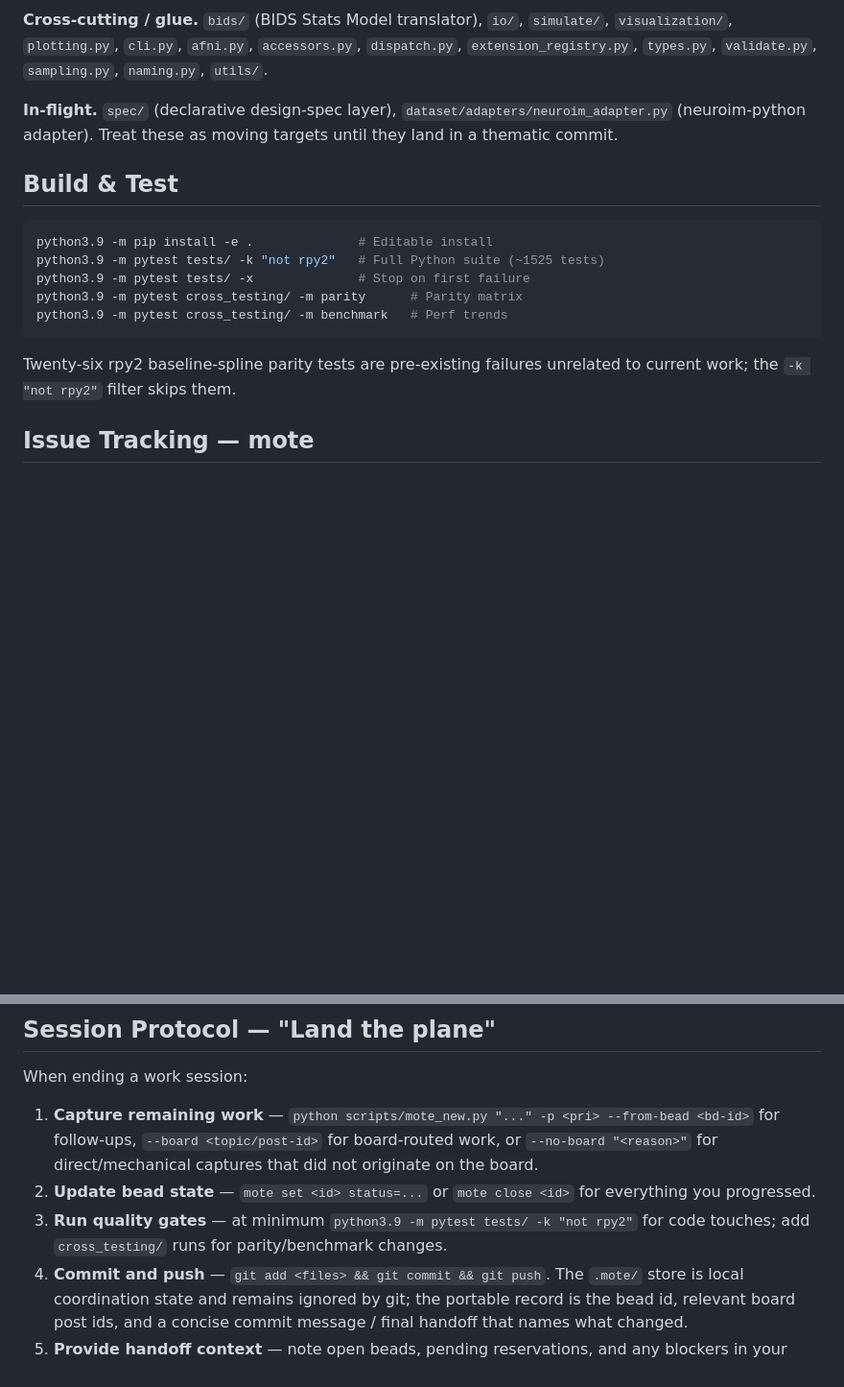
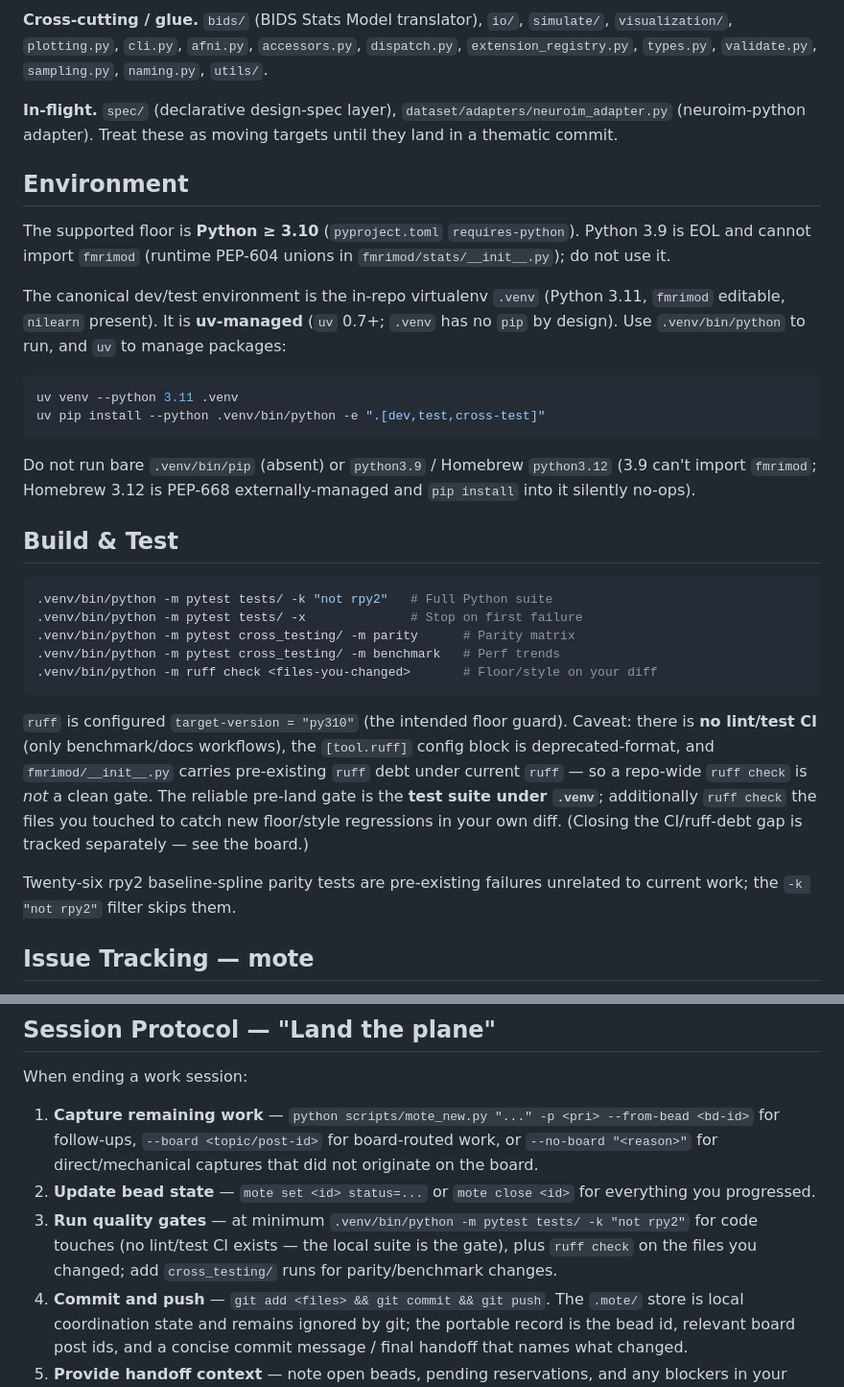
Before and after one commit to bbuchsbaum/fmrimod, a Markdown page: AGENTS.md, 2 parts joined by grey strips. Shown at 96% size. Rendered like a GitHub page; blank space fills up the shorter version.

Commit message:
docs: correct the environment contract (uv .venv, py>=3.10 floor)
The Build & Test block hardcoded python3.9, which pyproject's
requires-python>=3.10 contradicts and which cannot import fmrimod
(runtime PEP-604 unions in stats/__init__). That single stale block
sent multiple sessions into environment thrash before .venv was
identified as the real env.

- New Environment section: canonical env is the uv-managed .venv
  (py3.11, editable fmrimod, nilearn); .venv has no pip by design —
  manage with `uv pip install --python .venv/bin/python`. python3.9
  and Homebrew python3.12 (PEP-668) are both unusable; says why.
- Build & Test + land-the-plane gate now use .venv/bin/python.
- Honest ruff guidance: target-version=py310 is the intended floor
  guard but there is no lint/test CI, the [tool.ruff] block is
  deprecated-format, and __init__.py has pre-existing ruff debt — so
  repo-wide `ruff check` is not a clean gate; the suite under .venv is
  the reliable gate, plus ruff on changed files. CI/ruff-debt gap
  routed to the board, not papered over here.

Every command in the new section was run and verified under .venv
before writing (uv mechanism confirmed via pyvenv.cfg + uv pip list).

Co-Authored-By: Claude Opus 4.7 (1M context) <noreply@anthropic.com>

````diff
--- a/AGENTS.md
+++ b/AGENTS.md
@@ -73,18 +73,48 @@ left-to-right across the modeling rows.
 `dataset/adapters/neuroim_adapter.py` (neuroim-python adapter). Treat
 these as moving targets until they land in a thematic commit.
 
+## Environment
+
+The supported floor is **Python ≥ 3.10** (`pyproject.toml`
+`requires-python`). Python 3.9 is EOL and cannot import `fmrimod`
+(runtime PEP-604 unions in `fmrimod/stats/__init__.py`); do not use it.
+
+The canonical dev/test environment is the in-repo virtualenv `.venv`
+(Python 3.11, `fmrimod` editable, `nilearn` present). It is
+**uv-managed** (`uv` 0.7+; `.venv` has no `pip` by design). Use
+`.venv/bin/python` to run, and `uv` to manage packages:
+
+```bash
+uv venv --python 3.11 .venv
+uv pip install --python .venv/bin/python -e ".[dev,test,cross-test]"
+```
+
+Do not run bare `.venv/bin/pip` (absent) or `python3.9` / Homebrew
+`python3.12` (3.9 can't import `fmrimod`; Homebrew 3.12 is PEP-668
+externally-managed and `pip install` into it silently no-ops).
+
 ## Build & Test
 
 ```bash
-python3.9 -m pip install -e .              # Editable install
-python3.9 -m pytest tests/ -k "not rpy2"   # Full Python suite (~1525 tests)
-python3.9 -m pytest tests/ -x              # Stop on first failure
-python3.9 -m pytest cross_testing/ -m parity      # Parity matrix
-python3.9 -m pytest cross_testing/ -m benchmark   # Perf trends
+.venv/bin/python -m pytest tests/ -k "not rpy2"   # Full Python suite
+.venv/bin/python -m pytest tests/ -x              # Stop on first failure
+.venv/bin/python -m pytest cross_testing/ -m parity      # Parity matrix
+.venv/bin/python -m pytest cross_testing/ -m benchmark   # Perf trends
+.venv/bin/python -m ruff check <files-you-changed>       # Floor/style on your diff
 ```
 
-Twenty-six rpy2 baseline-spline parity tests are pre-existing failures unrelated
-to current work; the `-k "not rpy2"` filter skips them.
+`ruff` is configured `target-version = "py310"` (the intended
+floor guard). Caveat: there is **no lint/test CI** (only
+benchmark/docs workflows), the `[tool.ruff]` config block is
+deprecated-format, and `fmrimod/__init__.py` carries pre-existing
+`ruff` debt under current `ruff` — so a repo-wide `ruff check` is
+*not* a clean gate. The reliable pre-land gate is the **test suite
+under `.venv`**; additionally `ruff check` the files you touched to
+catch new floor/style regressions in your own diff. (Closing the
+CI/ruff-debt gap is tracked separately — see the board.)
+
+Twenty-six rpy2 baseline-spline parity tests are pre-existing failures
+unrelated to current work; the `-k "not rpy2"` filter skips them.
 
 ## Issue Tracking — mote
 
@@ -352,8 +382,10 @@ When ending a work session:
    that did not originate on the board.
 2. **Update bead state** — `mote set <id> status=...` or `mote close <id>`
    for everything you progressed.
-3. **Run quality gates** — at minimum `python3.9 -m pytest tests/ -k "not rpy2"`
-   for code touches; add `cross_testing/` runs for parity/benchmark changes.
+3. **Run quality gates** — at minimum `.venv/bin/python -m pytest tests/
+   -k "not rpy2"` for code touches (no lint/test CI exists — the local
+   suite is the gate), plus `ruff check` on the files you changed; add
+   `cross_testing/` runs for parity/benchmark changes.
 4. **Commit and push** — `git add <files> && git commit && git push`. The
    `.mote/` store is local coordination state and remains ignored by git; the
    portable record is the bead id, relevant board post ids, and a concise
````
